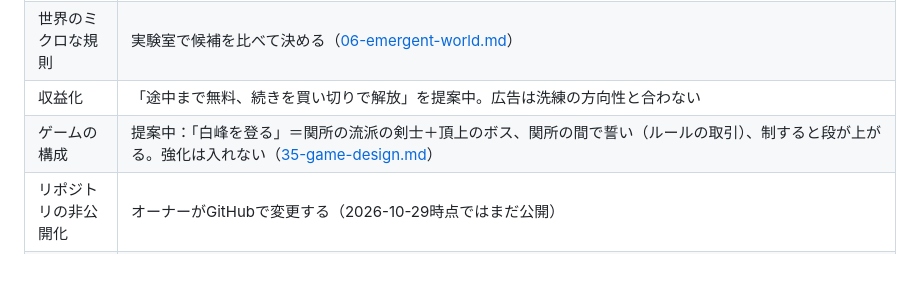
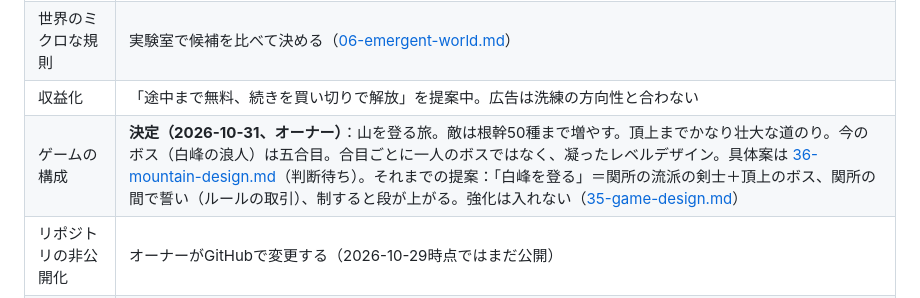
Before and after one commit to odennopython/project_CLEF, a Markdown page: docs/01-decisions.md, the part around the change. Rendered like a GitHub page; blank space fills up the shorter version.

```diff
--- a/docs/01-decisions.md
+++ b/docs/01-decisions.md
@@ -67,7 +67,7 @@
 | 法則の種類 | 現実の物理のうち、日常の直感が通用しない領域を提案中。[04-laws-and-understanding.md](04-laws-and-understanding.md) で検討中 |
 | 世界のミクロな規則 | 実験室で候補を比べて決める（[06-emergent-world.md](06-emergent-world.md)） |
 | 収益化 | 「途中まで無料、続きを買い切りで解放」を提案中。広告は洗練の方向性と合わない |
-| ゲームの構成 | 提案中：「白峰を登る」＝関所の流派の剣士＋頂上のボス、関所の間で誓い（ルールの取引）、制すると段が上がる。強化は入れない（[35-game-design.md](35-game-design.md)） |
+| ゲームの構成 | **決定（2026-10-31、オーナー）**：山を登る旅。敵は根幹50種まで増やす。頂上までかなり壮大な道のり。今のボス（白峰の浪人）は五合目。合目ごとに一人のボスではなく、凝ったレベルデザイン。具体案は [36-mountain-design.md](36-mountain-design.md)（判断待ち）。それまでの提案：「白峰を登る」＝関所の流派の剣士＋頂上のボス、関所の間で誓い（ルールの取引）、制すると段が上がる。強化は入れない（[35-game-design.md](35-game-design.md)） |
 | リポジトリの非公開化 | オーナーがGitHubで変更する（2026-10-29時点ではまだ公開） |
 | 触れる動作 | 世界の規則が決まってから決める |
 | 視点 | **三人称視点の3Dに決定**（2026-10-29）。惹かれている点は「自分の分身が世界の中にいる感覚」と「世界の中を歩いて探索すること」。アクションの手応えは軸ではない |
```
Also changed, not shown: docs/36-mountain-design.md (added, +110 -0 lines), docs/README.md (+2 -0 lines).
